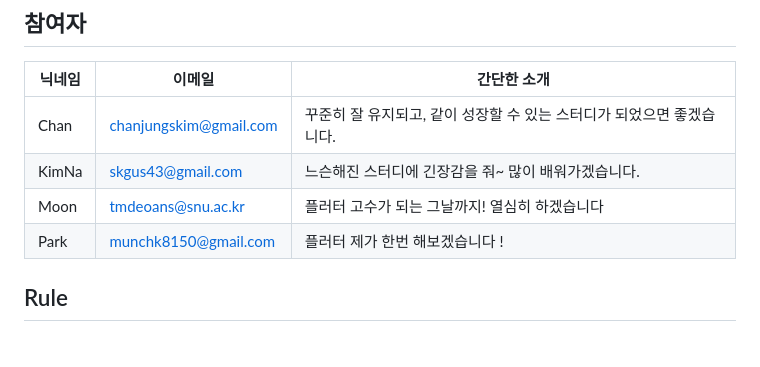
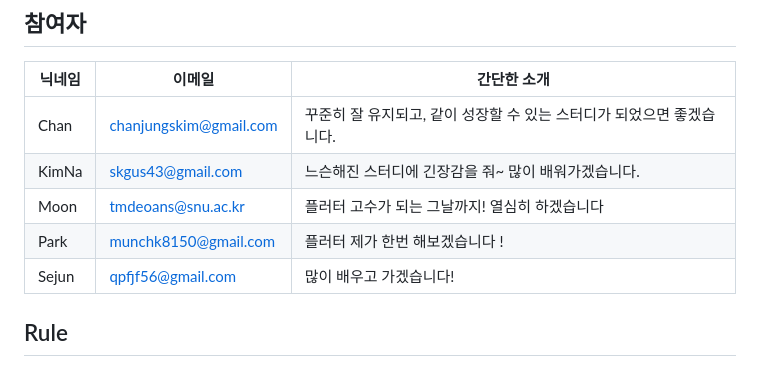
Before and after one commit to Flutter-Study-Collection/flutter-study, a Markdown page: README.md, the part around the change. GitHub-like rendering.

```diff
--- a/README.md
+++ b/README.md
@@ -10,6 +10,7 @@
 |KimNa|skgus43@gmail.com|느슨해진 스터디에 긴장감을 줘~ 많이 배워가겠습니다.|
 |Moon|tmdeoans@snu.ac.kr|플러터 고수가 되는 그날까지! 열심히 하겠습니다|
 |Park|munchk8150@gmail.com|플러터 제가 한번 해보겠습니다 ! |
+|Sejun|qpfjf56@gmail.com|많이 배우고 가겠습니다! |
 
 ## Rule
 
```
